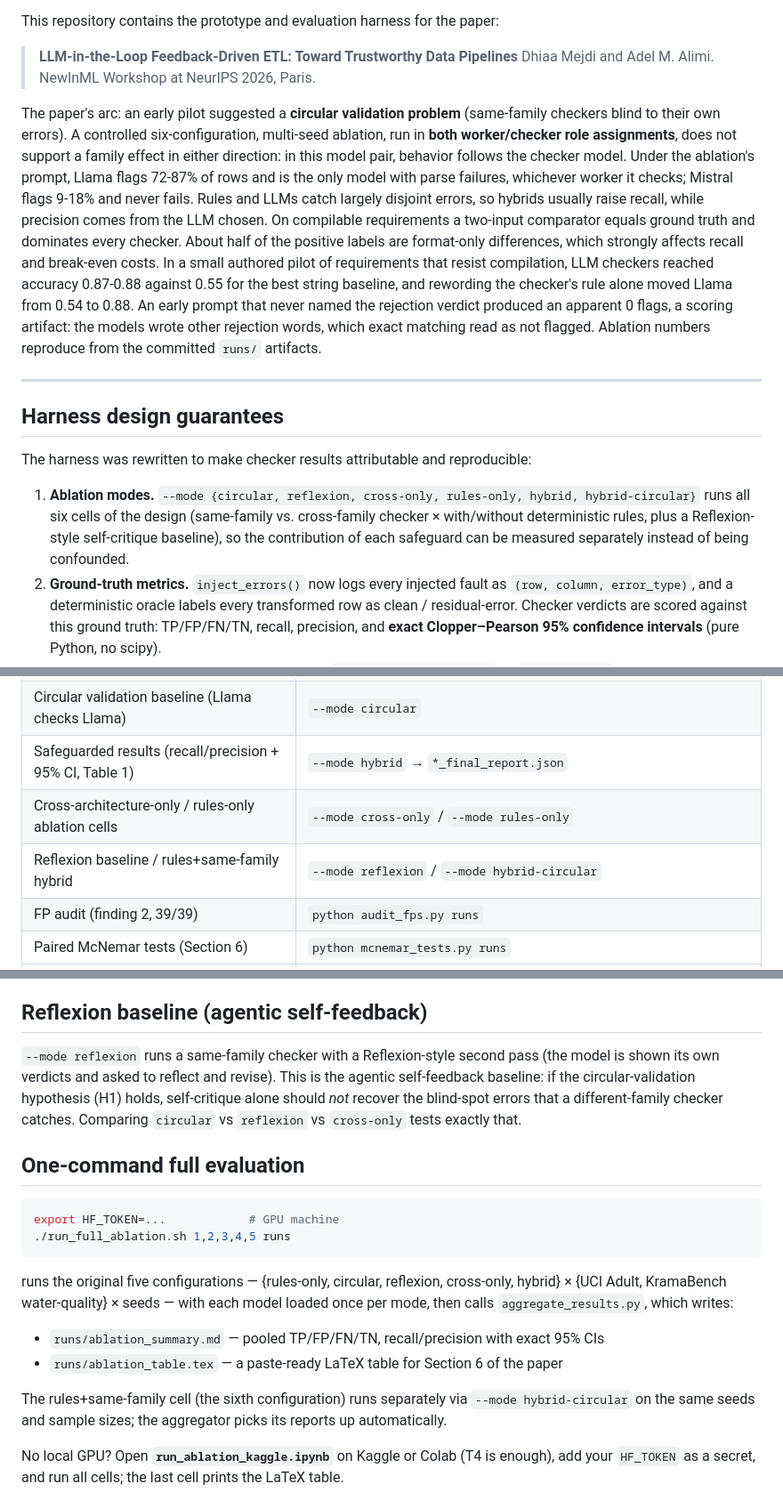
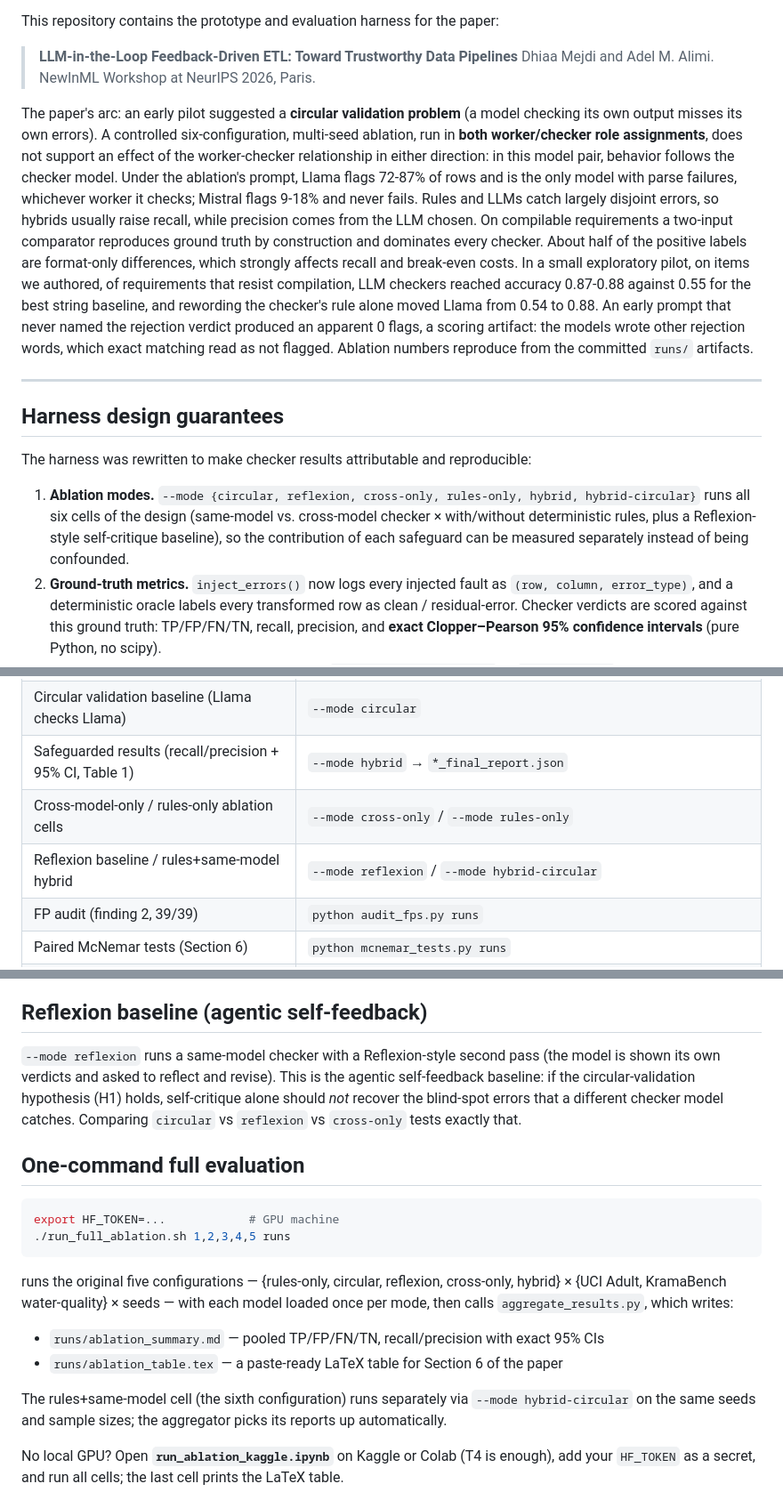
Before and after one commit to dhiaamejdi/LLM-in-the-Loop-Feedback-Driven-ETL, a Markdown page: README.md, 3 parts joined by grey strips. Shown at 89% size. Rendered like a GitHub page.

```diff
--- a/README.md
+++ b/README.md
@@ -7,7 +7,7 @@ This repository contains the prototype and evaluation harness for the paper:
 > **LLM-in-the-Loop Feedback-Driven ETL: Toward Trustworthy Data Pipelines**
 > Dhiaa Mejdi and Adel M. Alimi. NewInML Workshop at NeurIPS 2026, Paris.
 
-The paper's arc: an early pilot suggested a **circular validation problem** (same-family checkers blind to their own errors). A controlled six-configuration, multi-seed ablation, run in **both worker/checker role assignments**, does not support a family effect in either direction: in this model pair, behavior follows the checker model. Under the ablation's prompt, Llama flags 72-87% of rows and is the only model with parse failures, whichever worker it checks; Mistral flags 9-18% and never fails. Rules and LLMs catch largely disjoint errors, so hybrids usually raise recall, while precision comes from the LLM chosen. On compilable requirements a two-input comparator equals ground truth and dominates every checker. About half of the positive labels are format-only differences, which strongly affects recall and break-even costs. In a small authored pilot of requirements that resist compilation, LLM checkers reached accuracy 0.87-0.88 against 0.55 for the best string baseline, and rewording the checker's rule alone moved Llama from 0.54 to 0.88. An early prompt that never named the rejection verdict produced an apparent 0 flags, a scoring artifact: the models wrote other rejection words, which exact matching read as not flagged. Ablation numbers reproduce from the committed `runs/` artifacts.
+The paper's arc: an early pilot suggested a **circular validation problem** (a model checking its own output misses its own errors). A controlled six-configuration, multi-seed ablation, run in **both worker/checker role assignments**, does not support an effect of the worker-checker relationship in either direction: in this model pair, behavior follows the checker model. Under the ablation's prompt, Llama flags 72-87% of rows and is the only model with parse failures, whichever worker it checks; Mistral flags 9-18% and never fails. Rules and LLMs catch largely disjoint errors, so hybrids usually raise recall, while precision comes from the LLM chosen. On compilable requirements a two-input comparator reproduces ground truth by construction and dominates every checker. About half of the positive labels are format-only differences, which strongly affects recall and break-even costs. In a small exploratory pilot, on items we authored, of requirements that resist compilation, LLM checkers reached accuracy 0.87-0.88 against 0.55 for the best string baseline, and rewording the checker's rule alone moved Llama from 0.54 to 0.88. An early prompt that never named the rejection verdict produced an apparent 0 flags, a scoring artifact: the models wrote other rejection words, which exact matching read as not flagged. Ablation numbers reproduce from the committed `runs/` artifacts.
 
 ---
 
@@ -15,7 +15,7 @@ The paper's arc: an early pilot suggested a **circular validation problem** (sam
 
 The harness was rewritten to make checker results attributable and reproducible:
 
-1. **Ablation modes.** `--mode {circular, reflexion, cross-only, rules-only, hybrid, hybrid-circular}` runs all six cells of the design (same-family vs. cross-family checker × with/without deterministic rules, plus a Reflexion-style self-critique baseline), so the contribution of each safeguard can be measured separately instead of being confounded.
+1. **Ablation modes.** `--mode {circular, reflexion, cross-only, rules-only, hybrid, hybrid-circular}` runs all six cells of the design (same-model vs. cross-model checker × with/without deterministic rules, plus a Reflexion-style self-critique baseline), so the contribution of each safeguard can be measured separately instead of being confounded.
 2. **Ground-truth metrics.** `inject_errors()` now logs every injected fault as `(row, column, error_type)`, and a deterministic oracle labels every transformed row as clean / residual-error. Checker verdicts are scored against this ground truth: TP/FP/FN/TN, recall, precision, and **exact Clopper–Pearson 95% confidence intervals** (pure Python, no scipy).
 3. **Per-path attribution.** Every verdict is tagged `checker="deterministic"` or `checker="llm"`, and the final report breaks metrics down per path.
 4. **Full seeding and multi-seed runs.** `--seed N` or `--seeds 1,2,...,10`.
@@ -50,8 +50,8 @@ The harness was rewritten to make checker results attributable and reproducible:
 | Pilot worker accuracy per stage (94-100%: 100% / 94.73% / 95.47% / 94.35%) | Pilot notebook, via oracle comparison (pilot scope; see paper §5) |
 | Circular validation baseline (Llama checks Llama) | `--mode circular` |
 | Safeguarded results (recall/precision + 95% CI, Table 1) | `--mode hybrid` → `*_final_report.json` |
-| Cross-architecture-only / rules-only ablation cells | `--mode cross-only` / `--mode rules-only` |
-| Reflexion baseline / rules+same-family hybrid | `--mode reflexion` / `--mode hybrid-circular` |
+| Cross-model-only / rules-only ablation cells | `--mode cross-only` / `--mode rules-only` |
+| Reflexion baseline / rules+same-model hybrid | `--mode reflexion` / `--mode hybrid-circular` |
 | FP audit (finding 2, 39/39) | `python audit_fps.py runs` |
 | Paired McNemar tests (Section 6) | `python mcnemar_tests.py runs` |
 | Cost-weighted break-even ratios (rho* column of the ablation table, Section 6) | `python cost_breakeven.py runs` |
@@ -252,10 +269,10 @@ The prompts differ in rule, exemplars and vocabulary at once, so these runs cann
 
 ## Reflexion baseline (agentic self-feedback)
 
-`--mode reflexion` runs a same-family checker with a Reflexion-style second pass (the model is
+`--mode reflexion` runs a same-model checker with a Reflexion-style second pass (the model is
 shown its own verdicts and asked to reflect and revise). This is the agentic self-feedback
 baseline: if the circular-validation hypothesis (H1) holds, self-critique alone should *not*
-recover the blind-spot errors that a different-family checker catches. Comparing
+recover the blind-spot errors that a different checker model catches. Comparing
 `circular` vs `reflexion` vs `cross-only` tests exactly that.
 
 ## One-command full evaluation
@@ -272,7 +289,7 @@ KramaBench water-quality} × seeds — with each model loaded once per mode, the
 - `runs/ablation_summary.md` — pooled TP/FP/FN/TN, recall/precision with exact 95% CIs
 - `runs/ablation_table.tex` — a paste-ready LaTeX table for Section 6 of the paper
 
-The rules+same-family cell (the sixth configuration) runs separately via `--mode hybrid-circular`
+The rules+same-model cell (the sixth configuration) runs separately via `--mode hybrid-circular`
 on the same seeds and sample sizes; the aggregator picks its reports up automatically.
 
 No local GPU? Open **`run_ablation_kaggle.ipynb`** on Kaggle or Colab (T4 is enough), add your
```
Also changed, not shown: other parts of README.md (+21 -4 lines).
